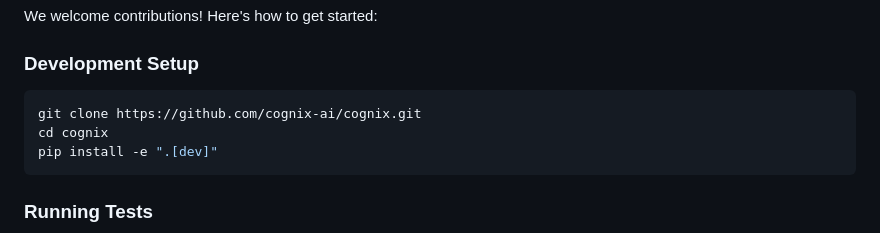
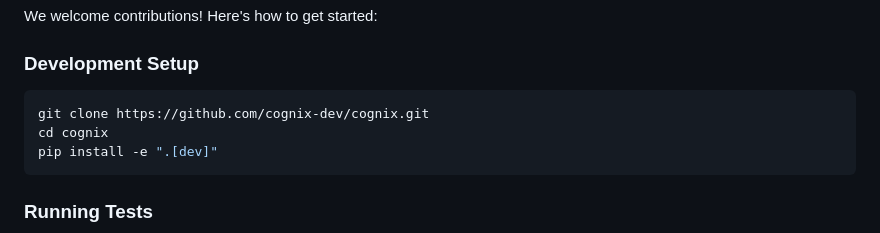
Before and after one commit to cognix-dev/cognix, a Markdown page: README.md, the part around one of its changes. GitHub-like rendering.

````diff
--- a/README.md
+++ b/README.md
@@ -449,7 +449,7 @@ We welcome contributions! Here's how to get started:
 
 ### **Development Setup**
 ```bash
-git clone https://github.com/cognix-ai/cognix.git
+git clone https://github.com/cognix-dev/cognix.git
 cd cognix
 pip install -e ".[dev]"
 ```
````
Also changed, not shown: other parts of README.md (+2 -2 lines).
